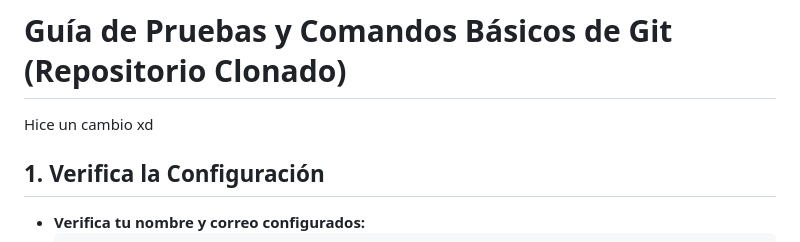
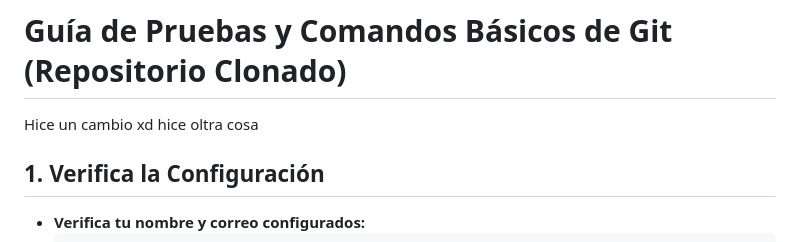
Before and after one commit to Kike0912/REPOSITORIO-DE-PRUEBAS, a Markdown page: README.md, the part around the change. Drawn GitHub-style.

Commit message:
jkegfuiw

```diff
--- a/README.md
+++ b/README.md
@@ -1,6 +1,7 @@
 # Guía de Pruebas y Comandos Básicos de Git (Repositorio Clonado)
 
 Hice un cambio xd
+hice oltra cosa
 ## 1. Verifica la Configuración
 
 - **Verifica tu nombre y correo configurados:**
```
